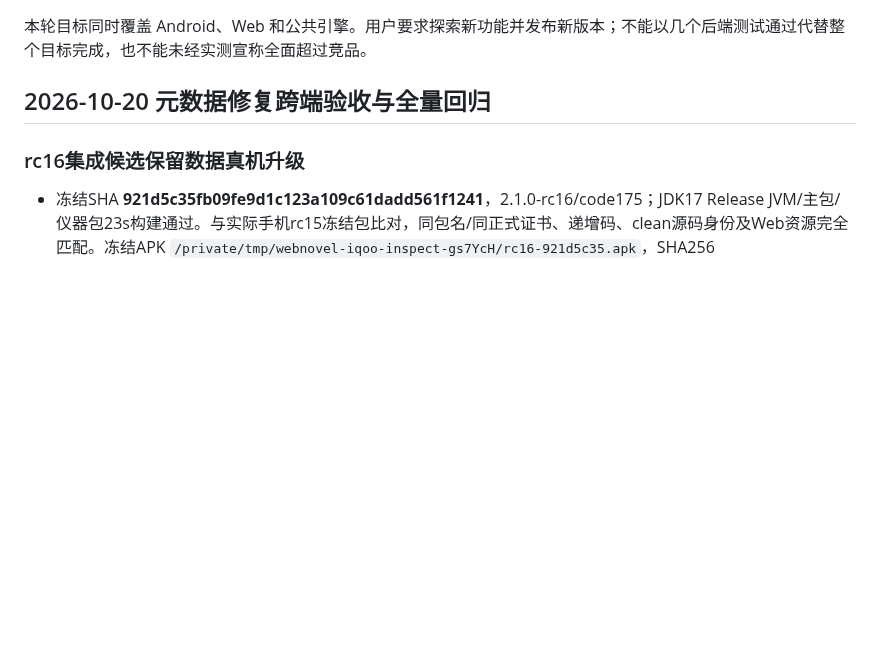
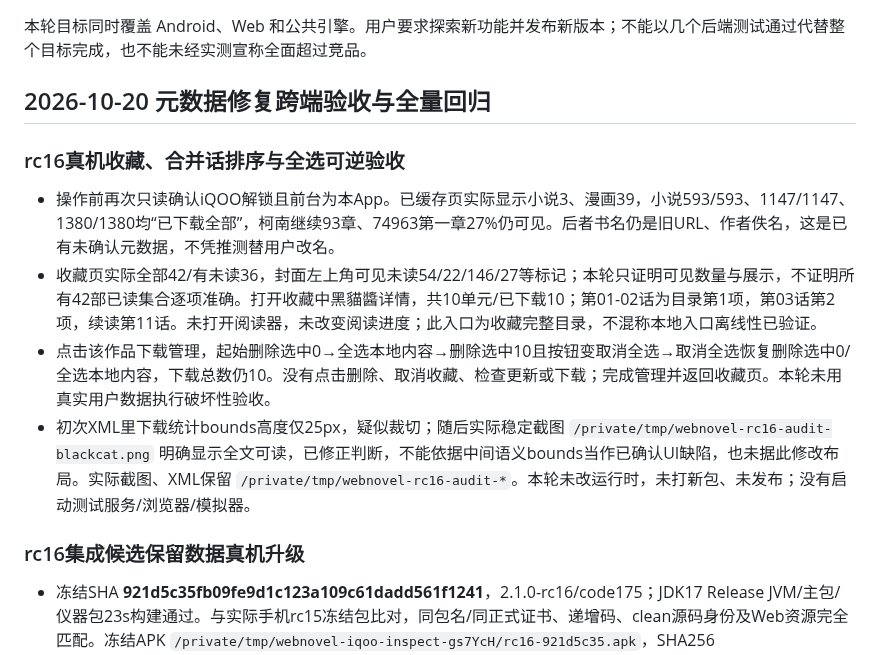
Before and after one commit to 3195701996-bit/webnovel-rules, a Markdown page: docs/next-version-acceptance.md, the part around the change. GitHub-like rendering; blank space fills up the shorter version.

Commit message:
Record rc16 real library counts merged chapter order and reversible select all

```diff
--- a/docs/next-version-acceptance.md
+++ b/docs/next-version-acceptance.md
@@ -3,6 +3,13 @@
 本轮目标同时覆盖 Android、Web 和公共引擎。用户要求探索新功能并发布新版本；不能以几个后端测试通过代替整个目标完成，也不能未经实测宣称全面超过竞品。
 
 ## 2026-10-20 元数据修复跨端验收与全量回归
+
+### rc16真机收藏、合并话排序与全选可逆验收
+
+- 操作前再次只读确认iQOO解锁且前台为本App。已缓存页实际显示小说3、漫画39，小说593/593、1147/1147、1380/1380均“已下载全部”，柯南继续93章、74963第一章27%仍可见。后者书名仍是旧URL、作者佚名，这是已有未确认元数据，不凭推测替用户改名。
+- 收藏页实际全部42/有未读36，封面左上角可见未读54/22/146/27等标记；本轮只证明可见数量与展示，不证明所有42部已读集合逐项准确。打开收藏中黑貓醬详情，共10单元/已下载10；第01-02话为目录第1项，第03话第2项，续读第11话。未打开阅读器，未改变阅读进度；此入口为收藏完整目录，不混称本地入口离线性已验证。
+- 点击该作品下载管理，起始删除选中0→全选本地内容→删除选中10且按钮变取消全选→取消全选恢复删除选中0/全选本地内容，下载总数仍10。没有点击删除、取消收藏、检查更新或下载；完成管理并返回收藏页。本轮未用真实用户数据执行破坏性验收。
+- 初次XML里下载统计bounds高度仅25px，疑似裁切；随后实际稳定截图 `/private/tmp/webnovel-rc16-audit-blackcat.png` 明确显示全文可读，已修正判断，不能依据中间语义bounds当作已确认UI缺陷，也未据此修改布局。实际截图、XML保留 `/private/tmp/webnovel-rc16-audit-*`。本轮未改运行时，未打新包、未发布；没有启动测试服务/浏览器/模拟器。
 
 ### rc16集成候选保留数据真机升级
 
```
